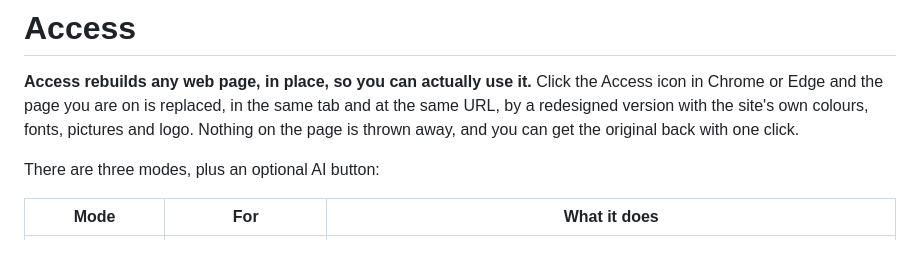
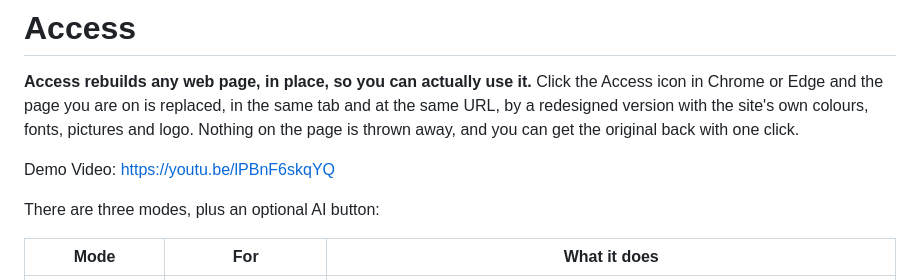
Before and after one commit to yassinabdelal-ipynb/access, a Markdown page: README.md, the part around the change. GitHub-like rendering; blank space fills up the shorter version.

```diff
--- a/README.md
+++ b/README.md
@@ -1,6 +1,8 @@
 # Access
 
 **Access rebuilds any web page, in place, so you can actually use it.** Click the Access icon in Chrome or Edge and the page you are on is replaced, in the same tab and at the same URL, by a redesigned version with the site's own colours, fonts, pictures and logo. Nothing on the page is thrown away, and you can get the original back with one click.
+
+Demo Video: https://youtu.be/lPBnF6skqYQ
 
 There are three modes, plus an optional AI button:
 
```
